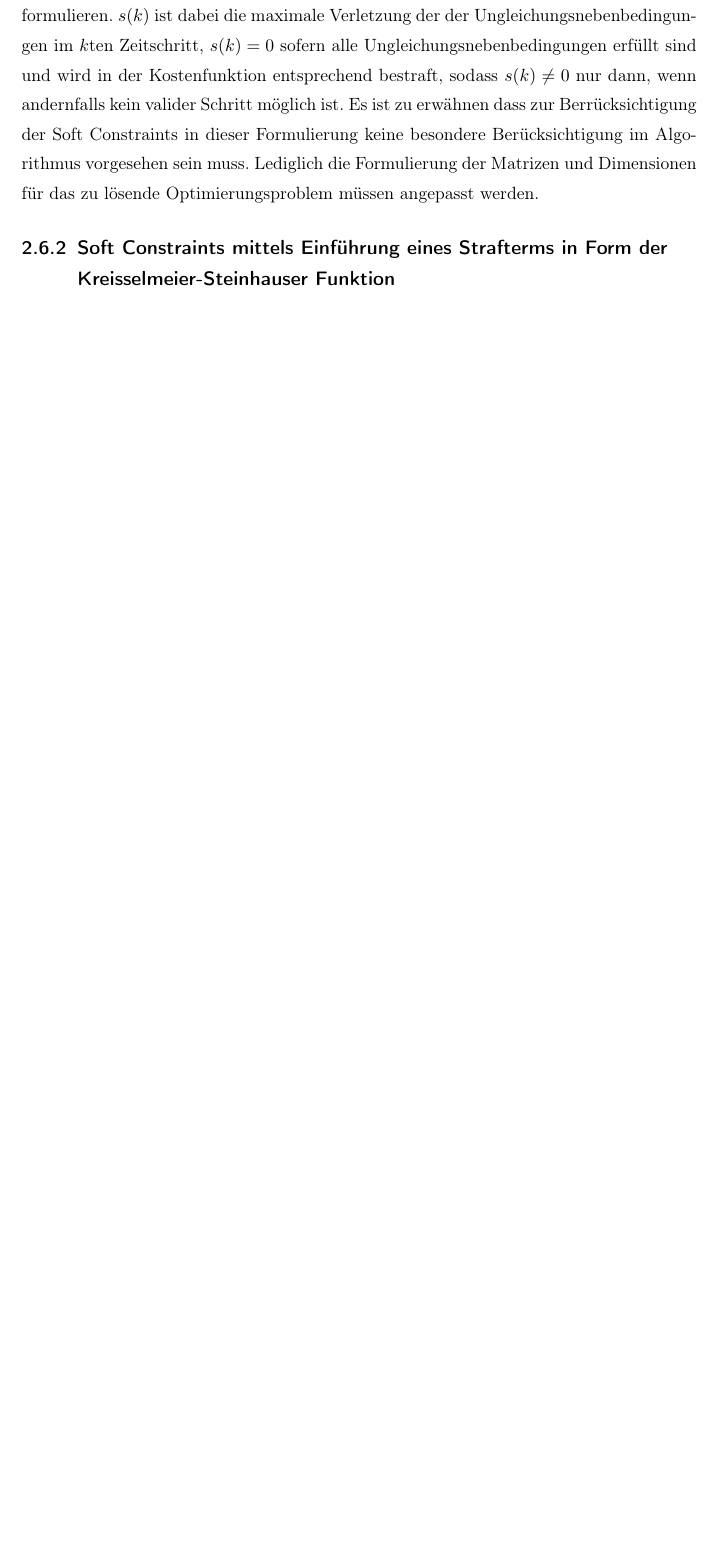
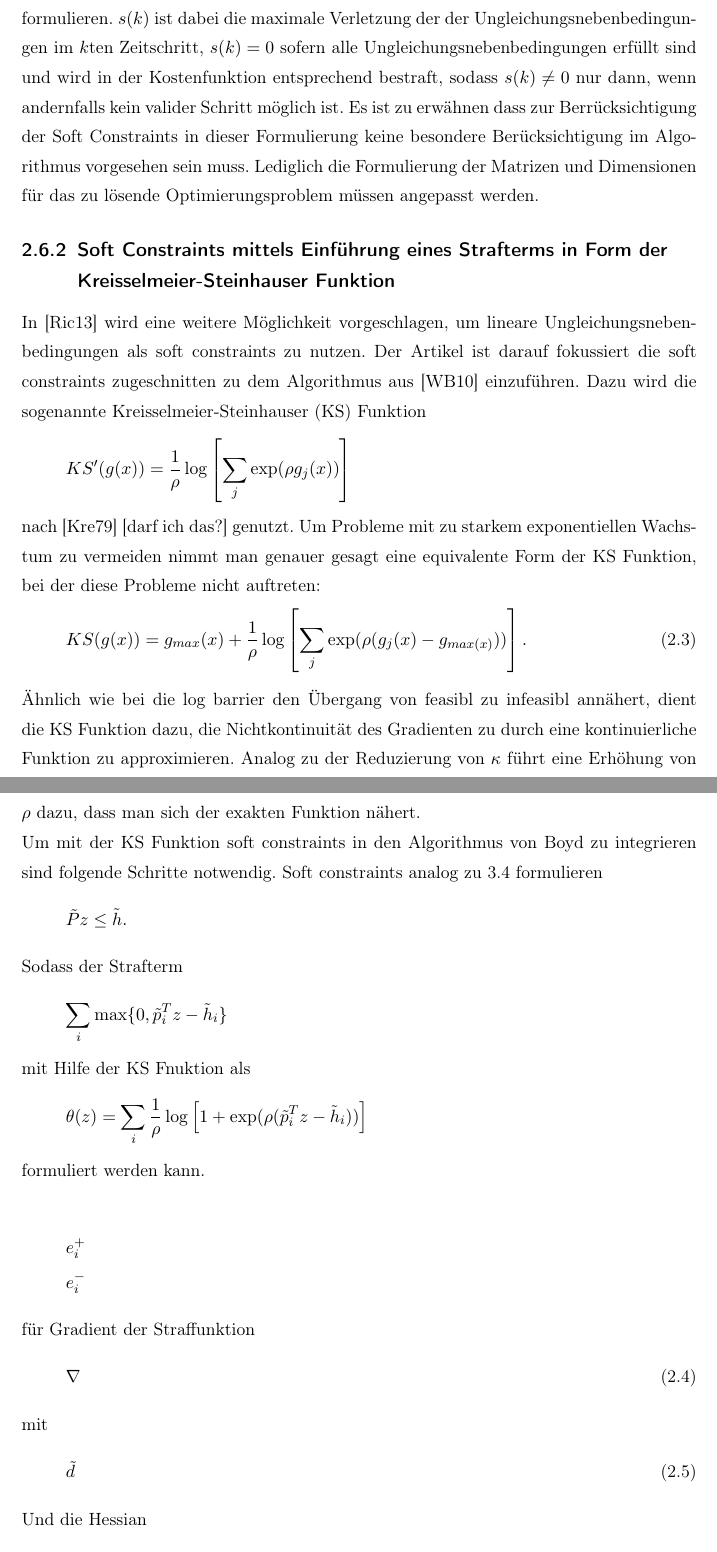
Before and after one commit to JayFenchel/mas_thes, a LaTeX thesis (Latex/MasterThesis.tex, which reads Latex/Kapitel/Grundlagen.tex): part of page 16 of 31 before the commit and two parts of pages 17 and 18 of 34 after it, the two joined at a grey line, cut so that both start at the same text, the shorter picture padded with empty space. Compiled offline with pdfLaTeX; the source files are stored in an older character set and shown here as Unicode.

Commit message:
Aufsplittung der der Grundlagen.tex files Soft Constraints mit KS function und überschrift für eact penalty

```diff
--- a/Latex/Kapitel/Grundlagen.tex
+++ b/Latex/Kapitel/Grundlagen.tex
@@ -127,3 +60,39 @@ formulieren. $s(k)$ ist dabei die maximale Verletzung der der Ungleichungsnebenb
 %%%%%%%%%%%%%%%%%%%%%%%%%%%%%%%%%%%%%%%%%%%%%%%%%%%%%%%%%%%%%%%%%%%%%%%%%%%%%%
 \subsection{Soft Constraints mittels Einführung eines Strafterms in Form der Kreisselmeier-Steinhauser Funktion}%%%%%%%%%%%%%%%%%%%%%%%%%%%%%%%%%%%%%%%%%%%%%
 \label{sec:SoftWithKSF}
+In \cite{richards2013fast} wird eine weitere Möglichkeit vorgeschlagen, um lineare Ungleichungsnebenbedingungen als soft constraints zu nutzen. Der Artikel ist darauf fokussiert die soft constraints zugeschnitten zu dem Algorithmus aus \cite{BOY10} einzuführen. Dazu wird die sogenannte Kreisselmeier-Steinhauser (KS) Funktion
+\begin{equation*}
+ KS'(g(x)) = \frac{1}{\rho}\log \left[ \sum_{j}\exp (\rho g_{j}(x)) \right ]
+\end{equation*}
+nach \cite{kreisselmeier1979systematic} [darf ich das?] genutzt. Um Probleme mit zu starkem exponentiellen Wachstum zu vermeiden nimmt man genauer gesagt eine equivalente Form der KS Funktion, bei der diese Probleme nicht auftreten:
+\begin{equation}
+ KS(g(x)) = g_{max}(x)+\frac{1}{\rho}\log \left[ \sum_{j}\exp (\rho (g_{j}(x)-g_{max(x)})) \right ].
+\end{equation}
+Ähnlich wie bei die log barrier den Übergang von feasibl zu infeasibl annähert, dient die KS Funktion dazu, die Nichtkontinuität des Gradienten zu durch eine kontinuierliche Funktion zu approximieren. Analog zu der Reduzierung von $\kappa$ führt eine Erhöhung von $\rho$ dazu, dass man sich der exakten Funktion nähert.\\
+Um mit der KS Funktion soft constraints in den Algorithmus von Boyd zu integrieren sind folgende Schritte notwendig. Soft constraints analog zu \ref{eq:IEQ} formulieren
+\begin{equation*}
+ \tilde{P}z \leq\tilde{h}.
+\end{equation*}
+Sodass der Strafterm
+\begin{equation*}
+ \sum_i \max\{0, \tilde{p}_i^T z- \tilde{h}_i\}
+\end{equation*}
+mit Hilfe der KS Fnuktion als
+\begin{equation*}
+ \theta(z)=\sum_i \frac{1}{\rho}\log \left[1 + \exp (\rho (\tilde{p}_i^T z- \tilde{h}_i)) \right ]
+\end{equation*}
+formuliert werden kann.\\
+\begin{align*}
+ e_i^+\\
+ e_i^-
+\end{align*}
+für Gradient der Straffunktion
+\begin{equation}
+ \nabla
+\end{equation}
+mit
+\begin{equation}
+ \tilde{d}
+\end{equation}
+Und die Hessian
+\begin{equation}
```
Also changed, not shown: Latex/Kapitel/Algorithmus.tex (+7 -1 lines), Latex/Kapitel/Grundlagen_MPC_Boyd.tex (added, +66 -0 lines), Latex/Literatur/Literatur.bib (+14 -0 lines), Latex/MasterThesis.tex (+1 -0 lines), Latex/MasterThesis.pdf, Latex/Kapitel/Grundlagen.tex (81 more changed lines).
